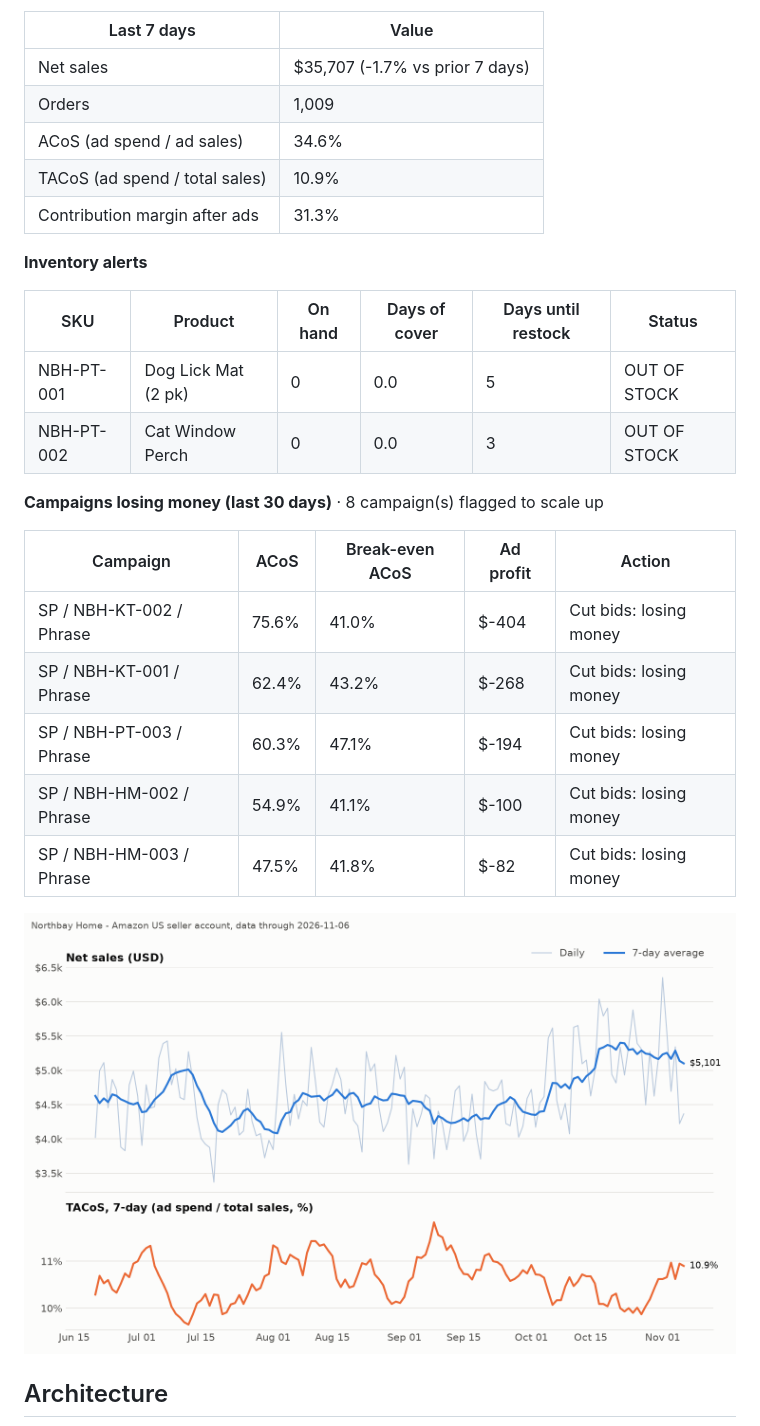
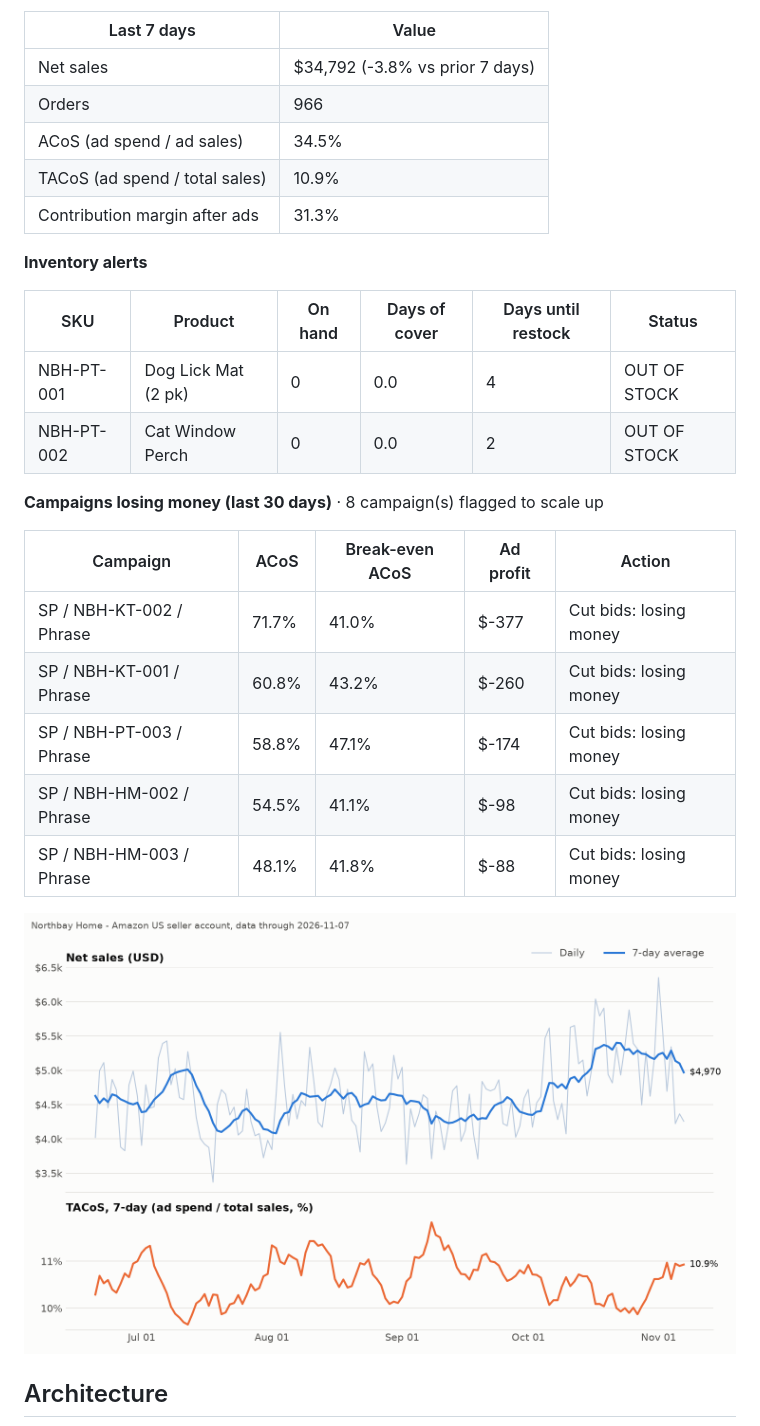
Before and after one commit to Ashleysdata/amazon_seller_analytics, a Markdown page: README.md, the part around one of its changes. Drawn GitHub-style; pictures changed too: reports/dashboard.png.

Commit message:
data: daily refresh through 2026-11-07

```diff
--- a/README.md
+++ b/README.md
@@ -17,9 +17,9 @@ GitHub Actions runs the whole thing every morning, commits the new data, and ref
 
 | Last 7 days | Value |
 |---|---|
-| Net sales | $35,707 (-1.7% vs prior 7 days) |
-| Orders | 1,009 |
-| ACoS (ad spend / ad sales) | 34.6% |
+| Net sales | $34,792 (-3.8% vs prior 7 days) |
+| Orders | 966 |
+| ACoS (ad spend / ad sales) | 34.5% |
 | TACoS (ad spend / total sales) | 10.9% |
 | Contribution margin after ads | 31.3% |
 
@@ -27,18 +27,18 @@ GitHub Actions runs the whole thing every morning, commits the new data, and ref
 
 | SKU | Product | On hand | Days of cover | Days until restock | Status |
 |---|---|---|---|---|---|
-| NBH-PT-001 | Dog Lick Mat (2 pk) | 0 | 0.0 | 5 | OUT OF STOCK |
-| NBH-PT-002 | Cat Window Perch | 0 | 0.0 | 3 | OUT OF STOCK |
+| NBH-PT-001 | Dog Lick Mat (2 pk) | 0 | 0.0 | 4 | OUT OF STOCK |
+| NBH-PT-002 | Cat Window Perch | 0 | 0.0 | 2 | OUT OF STOCK |
 
 **Campaigns losing money (last 30 days)** · 8 campaign(s) flagged to scale up
 
 | Campaign | ACoS | Break-even ACoS | Ad profit | Action |
 |---|---|---|---|---|
-| SP / NBH-KT-002 / Phrase | 75.6% | 41.0% | $-404 | Cut bids: losing money |
-| SP / NBH-KT-001 / Phrase | 62.4% | 43.2% | $-268 | Cut bids: losing money |
-| SP / NBH-PT-003 / Phrase | 60.3% | 47.1% | $-194 | Cut bids: losing money |
-| SP / NBH-HM-002 / Phrase | 54.9% | 41.1% | $-100 | Cut bids: losing money |
-| SP / NBH-HM-003 / Phrase | 47.5% | 41.8% | $-82 | Cut bids: losing money |
+| SP / NBH-KT-002 / Phrase | 71.7% | 41.0% | $-377 | Cut bids: losing money |
+| SP / NBH-KT-001 / Phrase | 60.8% | 43.2% | $-260 | Cut bids: losing money |
+| SP / NBH-PT-003 / Phrase | 58.8% | 47.1% | $-174 | Cut bids: losing money |
+| SP / NBH-HM-002 / Phrase | 54.5% | 41.1% | $-98 | Cut bids: losing money |
+| SP / NBH-HM-003 / Phrase | 48.1% | 41.8% | $-88 | Cut bids: losing money |
 <!-- KPI:END -->
 
 ![Dashboard](reports/dashboard.png)
```
Also changed, not shown: other parts of README.md (+1 -1 lines), 8 other files.
